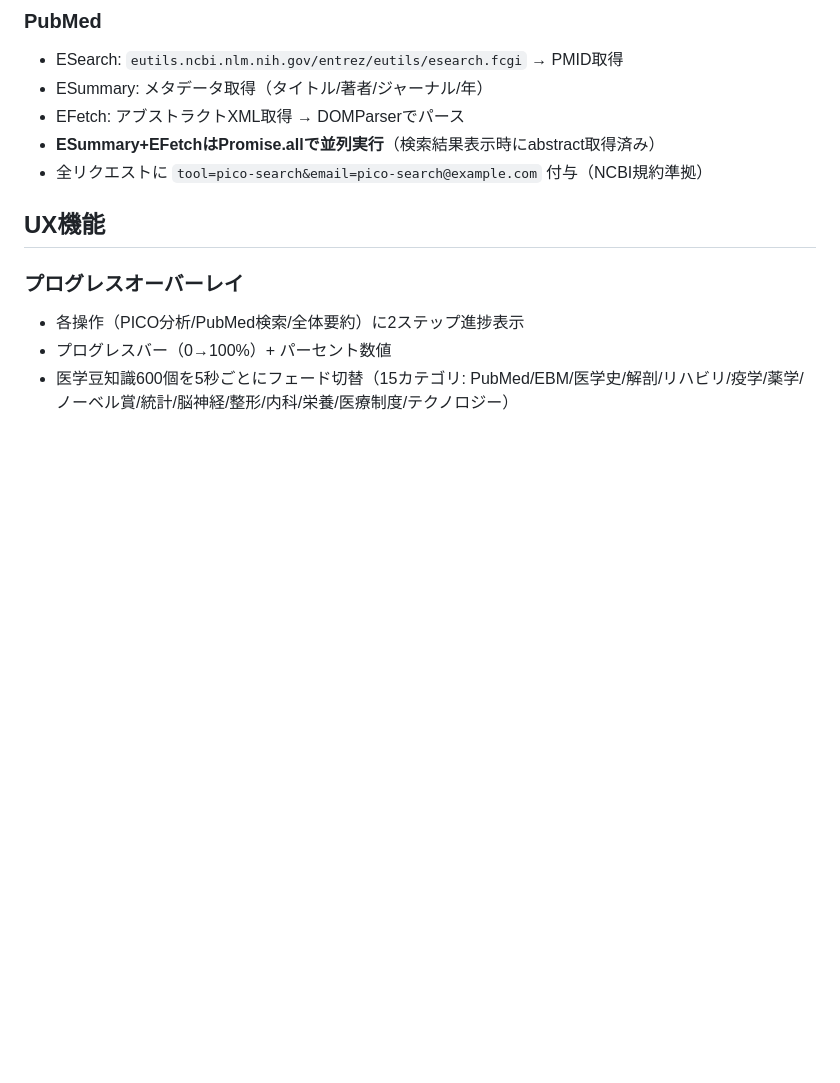
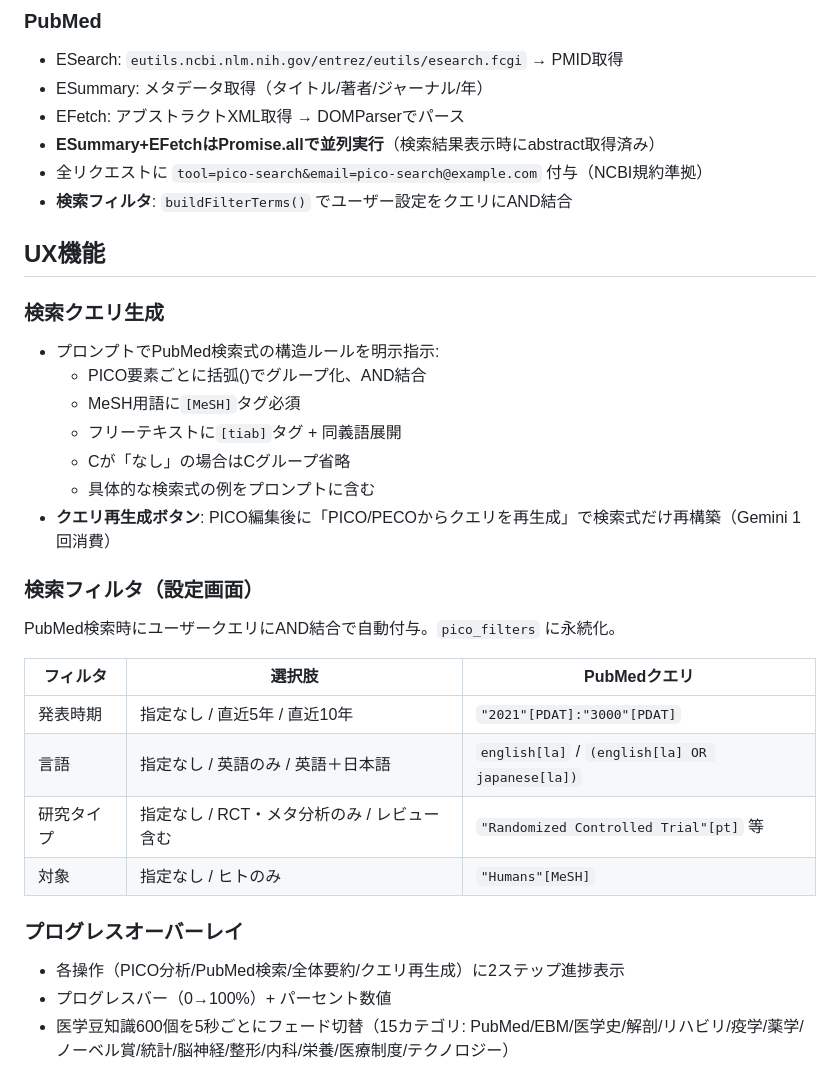
Before and after one commit to mizuking796/pico-search, a Markdown page: REFERENCE.md, the part around one of its changes. Rendered like a GitHub page; blank space fills up the shorter version.

```diff
--- a/REFERENCE.md
+++ b/REFERENCE.md
@@ -78,11 +79,31 @@ pico-search/
 - EFetch: アブストラクトXML取得 → DOMParserでパース
 - **ESummary+EFetchはPromise.allで並列実行**（検索結果表示時にabstract取得済み）
 - 全リクエストに `tool=pico-search&email=pico-search@example.com` 付与（NCBI規約準拠）
+- **検索フィルタ**: `buildFilterTerms()` でユーザー設定をクエリにAND結合
 
 ## UX機能
 
+### 検索クエリ生成
+- プロンプトでPubMed検索式の構造ルールを明示指示:
+  - PICO要素ごとに括弧()でグループ化、AND結合
+  - MeSH用語に`[MeSH]`タグ必須
+  - フリーテキストに`[tiab]`タグ + 同義語展開
+  - Cが「なし」の場合はCグループ省略
+  - 具体的な検索式の例をプロンプトに含む
+- **クエリ再生成ボタン**: PICO編集後に「PICO/PECOからクエリを再生成」で検索式だけ再構築（Gemini 1回消費）
+
+### 検索フィルタ（設定画面）
+PubMed検索時にユーザークエリにAND結合で自動付与。`pico_filters` に永続化。
+
+| フィルタ | 選択肢 | PubMedクエリ |
+|---------|--------|-------------|
+| 発表時期 | 指定なし / 直近5年 / 直近10年 | `"2021"[PDAT]:"3000"[PDAT]` |
+| 言語 | 指定なし / 英語のみ / 英語＋日本語 | `english[la]` / `(english[la] OR japanese[la])` |
+| 研究タイプ | 指定なし / RCT・メタ分析のみ / レビュー含む | `"Randomized Controlled Trial"[pt]` 等 |
+| 対象 | 指定なし / ヒトのみ | `"Humans"[MeSH]` |
+
 ### プログレスオーバーレイ
-- 各操作（PICO分析/PubMed検索/全体要約）に2ステップ進捗表示
+- 各操作（PICO分析/PubMed検索/全体要約/クエリ再生成）に2ステップ進捗表示
 - プログレスバー（0→100%）+ パーセント数値
 - 医学豆知識600個を5秒ごとにフェード切替（15カテゴリ: PubMed/EBM/医学史/解剖/リハビリ/疫学/薬学/ノーベル賞/統計/脳神経/整形/内科/栄養/医療制度/テクノロジー）
 
```
Also changed, not shown: other parts of REFERENCE.md (+19 -9 lines).
